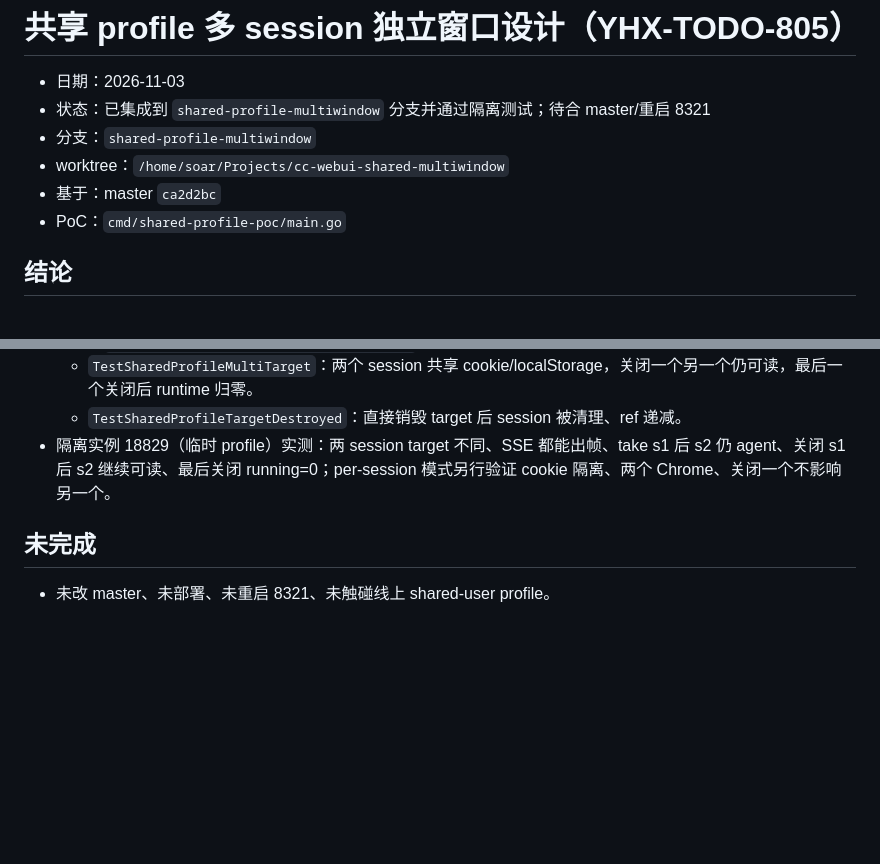
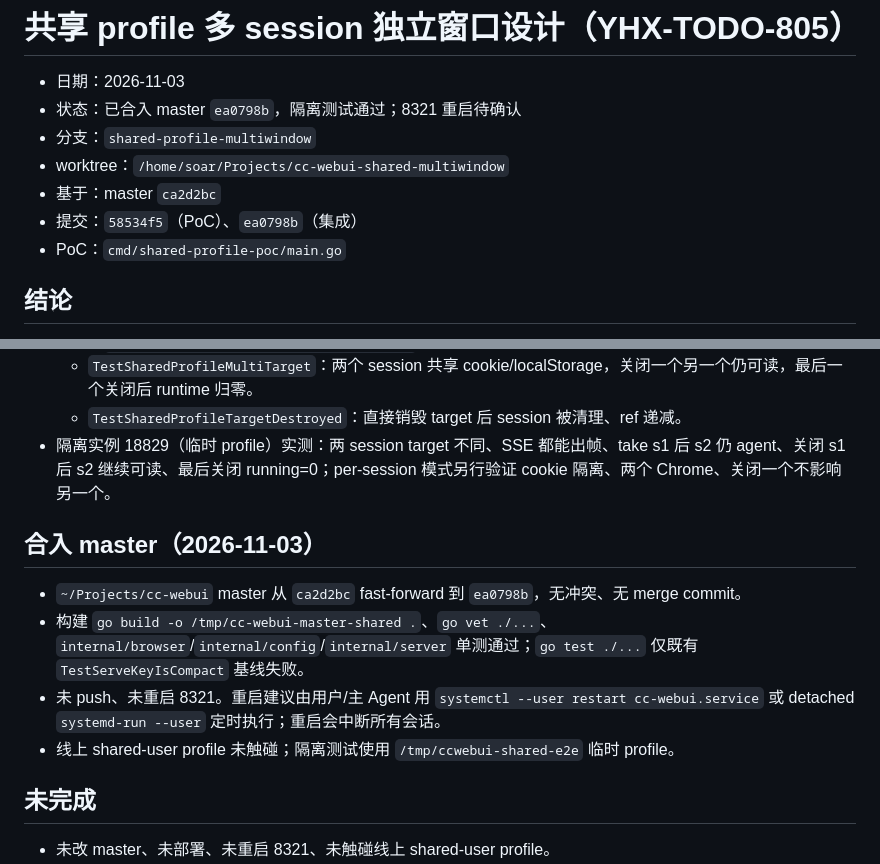
Before and after one commit to yhx5768/AgentDeck, a Markdown page: docs/shared-profile-multiwindow-design.md, 2 parts joined by grey strips. Rendered like a GitHub page; blank space fills up the shorter version.

Commit message:
docs(browser): record shared-profile integration status and tests

```diff
--- a/docs/shared-profile-multiwindow-design.md
+++ b/docs/shared-profile-multiwindow-design.md
@@ -1,10 +1,11 @@
 # 共享 profile 多 session 独立窗口设计（YHX-TODO-805）
 
 - 日期：2026-11-03
-- 状态：已集成到 `shared-profile-multiwindow` 分支并通过隔离测试；待合 master/重启 8321
+- 状态：已合入 master `ea0798b`，隔离测试通过；8321 重启待确认
 - 分支：`shared-profile-multiwindow`
 - worktree：`/home/soar/Projects/cc-webui-shared-multiwindow`
 - 基于：master `ca2d2bc`
+- 提交：`58534f5`（PoC）、`ea0798b`（集成）
 - PoC：`cmd/shared-profile-poc/main.go`
 
 ## 结论
@@ -151,6 +152,13 @@ flowchart TB
   - `TestSharedProfileTargetDestroyed`：直接销毁 target 后 session 被清理、ref 递减。
 - 隔离实例 18829（临时 profile）实测：两 session target 不同、SSE 都能出帧、take s1 后 s2 仍 agent、关闭 s1 后 s2 继续可读、最后关闭 running=0；per-session 模式另行验证 cookie 隔离、两个 Chrome、关闭一个不影响另一个。
 
+## 合入 master（2026-11-03）
+
+- `~/Projects/cc-webui` master 从 `ca2d2bc` fast-forward 到 `ea0798b`，无冲突、无 merge commit。
+- 构建 `go build -o /tmp/cc-webui-master-shared .`、`go vet ./...`、`internal/browser`/`internal/config`/`internal/server` 单测通过；`go test ./...` 仅既有 `TestServeKeyIsCompact` 基线失败。
+- 未 push、未重启 8321。重启建议由用户/主 Agent 用 `systemctl --user restart cc-webui.service` 或 detached `systemd-run --user` 定时执行；重启会中断所有会话。
+- 线上 shared-user profile 未触碰；隔离测试使用 `/tmp/ccwebui-shared-e2e` 临时 profile。
+
 ## 未完成
 
 - 未改 master、未部署、未重启 8321、未触碰线上 shared-user profile。
```
